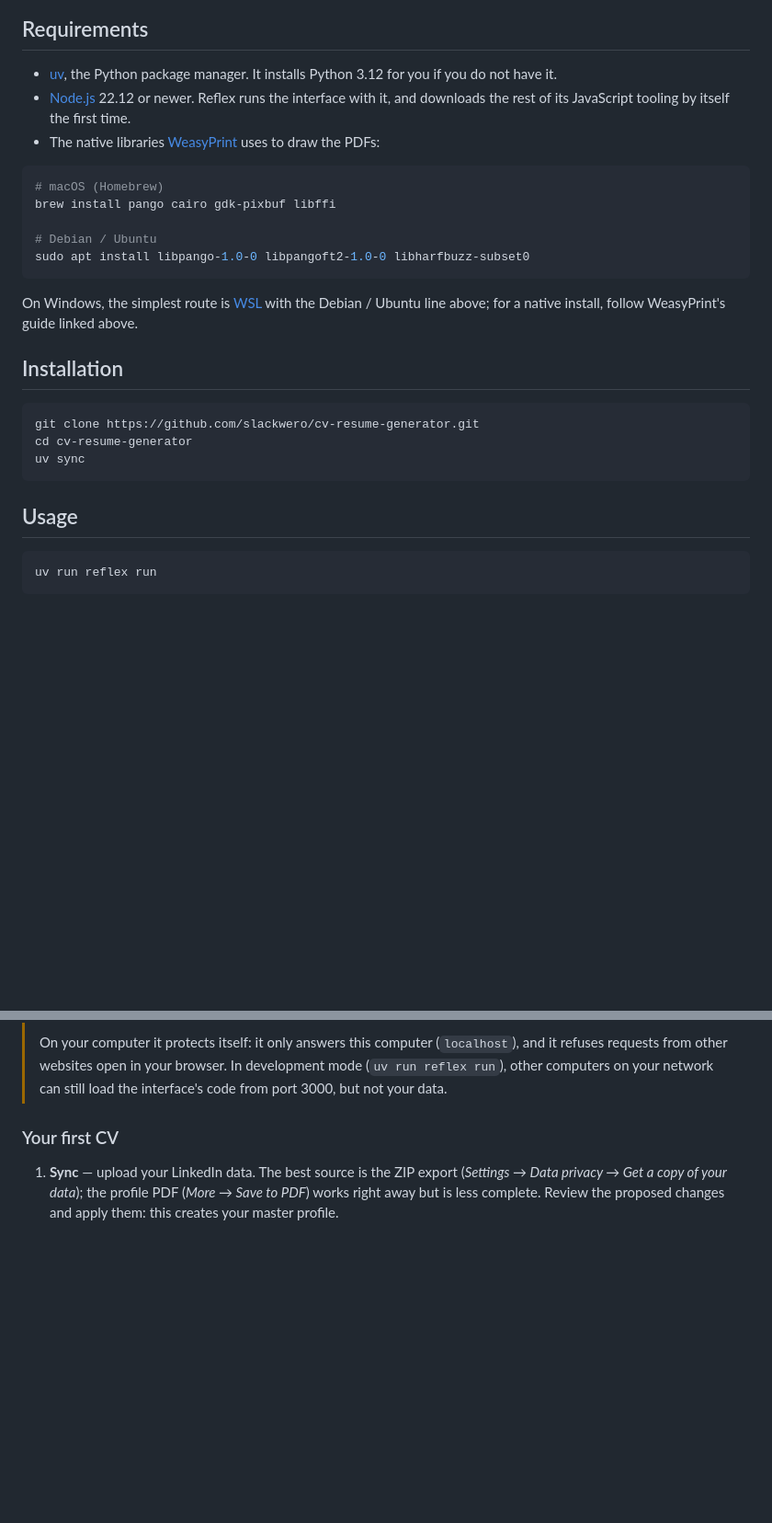
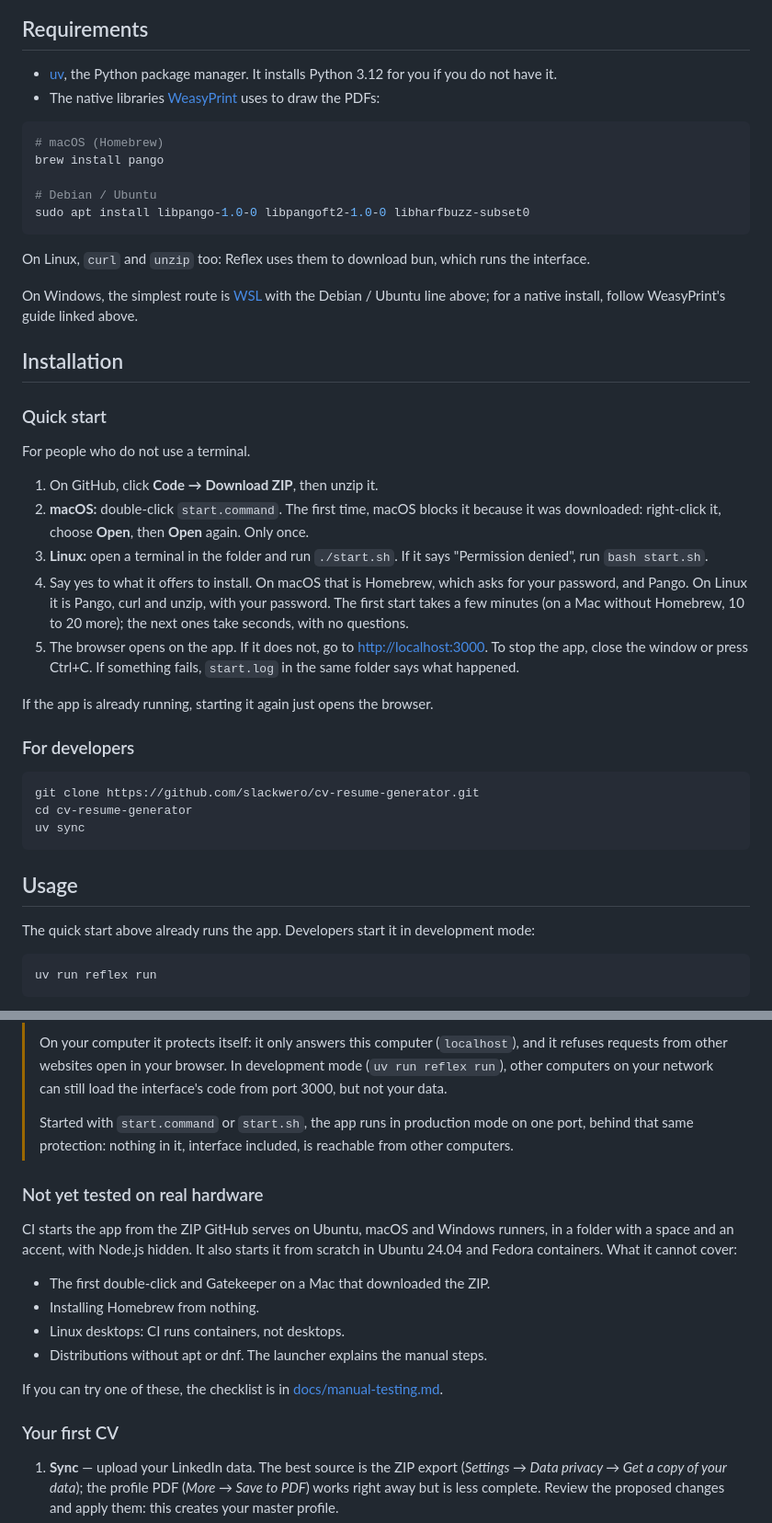
Before and after one commit to slackwero/cv-resume-generator, a Markdown page: README.md, 2 parts joined by grey strips. Shown at 92% size. GitHub-like rendering; blank space fills up the shorter version.

Commit message:
Explain the one-click start in the README and add a checklist for real machines

````diff
--- a/README.md
+++ b/README.md
@@ -22,23 +22,45 @@ as it was sent.
 
 - [uv](https://docs.astral.sh/uv/getting-started/installation/), the Python package
   manager. It installs Python 3.12 for you if you do not have it.
-- [Node.js](https://nodejs.org/) 22.12 or newer. Reflex runs the interface with it, and
-  downloads the rest of its JavaScript tooling by itself the first time.
 - The native libraries [WeasyPrint](https://doc.courtbouillon.org/weasyprint/stable/first_steps.html)
   uses to draw the PDFs:
 
 ```bash
 # macOS (Homebrew)
-brew install pango cairo gdk-pixbuf libffi
+brew install pango
 
 # Debian / Ubuntu
 sudo apt install libpango-1.0-0 libpangoft2-1.0-0 libharfbuzz-subset0
 ```
 
+On Linux, `curl` and `unzip` too: Reflex uses them to download bun, which runs the
+interface.
+
 On Windows, the simplest route is [WSL](https://learn.microsoft.com/windows/wsl/) with the
 Debian / Ubuntu line above; for a native install, follow WeasyPrint's guide linked above.
 
 ## Installation
+
+### Quick start
+
+For people who do not use a terminal.
+
+1. On GitHub, click **Code → Download ZIP**, then unzip it.
+2. **macOS:** double-click `start.command`. The first time, macOS blocks it because it
+   was downloaded: right-click it, choose **Open**, then **Open** again. Only once.
+3. **Linux:** open a terminal in the folder and run `./start.sh`. If it says
+   "Permission denied", run `bash start.sh`.
+4. Say yes to what it offers to install. On macOS that is Homebrew, which asks for your
+   password, and Pango. On Linux it is Pango, curl and unzip, with your password. The
+   first start takes a few minutes (on a Mac without Homebrew, 10 to 20 more); the next
+   ones take seconds, with no questions.
+5. The browser opens on the app. If it does not, go to <http://localhost:3000>. To stop
+   the app, close the window or press Ctrl+C. If something fails, `start.log` in the same
+   folder says what happened.
+
+If the app is already running, starting it again just opens the browser.
+
+### For developers
 
 ```bash
 git clone https://github.com/slackwero/cv-resume-generator.git
@@ -47,6 +69,8 @@ uv sync
 ```
 
 ## Usage
+
+The quick start above already runs the app. Developers start it in development mode:
 
 ```bash
 uv run reflex run
@@ -67,6 +91,23 @@ PDFs in `output/`, both excluded from git.
 > refuses requests from other websites open in your browser. In development mode
 > (`uv run reflex run`), other computers on your network can still load the interface's
 > code from port 3000, but not your data.
+>
+> Started with `start.command` or `start.sh`, the app runs in production mode on one
+> port, behind that same protection: nothing in it, interface included, is reachable
+> from other computers.
+
+### Not yet tested on real hardware
+
+CI starts the app from the ZIP GitHub serves on Ubuntu, macOS and Windows runners, in a
+folder with a space and an accent, with Node.js hidden. It also starts it from scratch in
+Ubuntu 24.04 and Fedora containers. What it cannot cover:
+
+- The first double-click and Gatekeeper on a Mac that downloaded the ZIP.
+- Installing Homebrew from nothing.
+- Linux desktops: CI runs containers, not desktops.
+- Distributions without apt or dnf. The launcher explains the manual steps.
+
+If you can try one of these, the checklist is in [docs/manual-testing.md](docs/manual-testing.md).
 
 ### Your first CV
 
````
Also changed, not shown: docs/manual-testing.md (added, +47 -0 lines).
